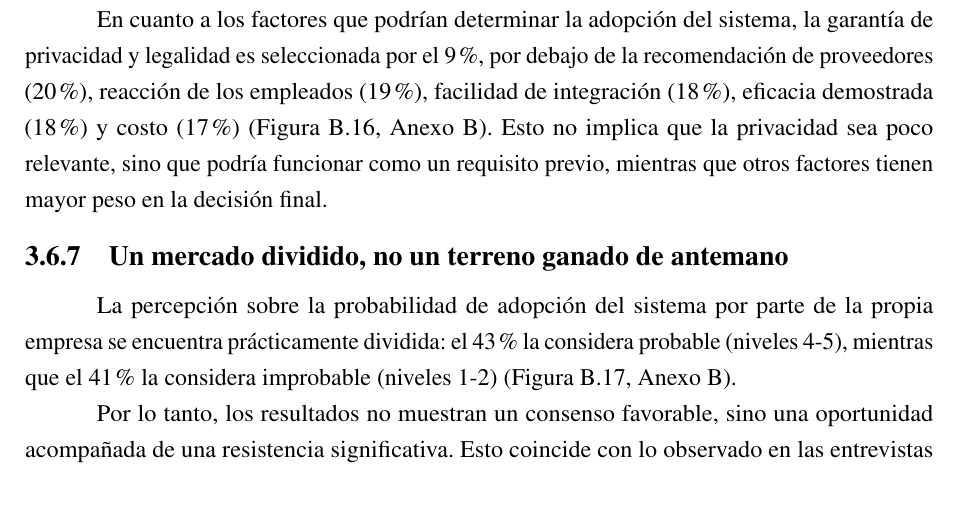
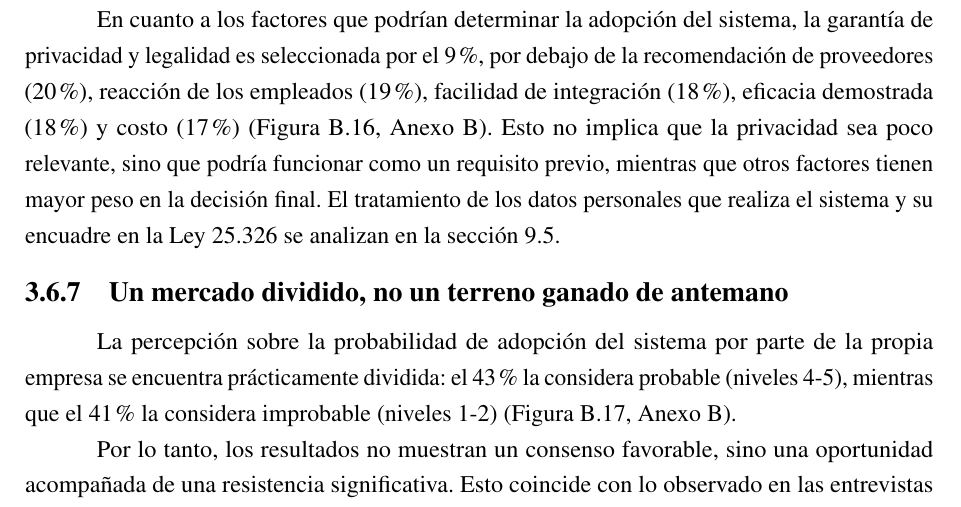
Before and after one commit to fedemuntaabski/PFI-Latex, a LaTeX book (main.tex, which reads chapters/chapter04.tex): part of page 48 of 219, cut so that both start at the same text. Compiled offline with pdfLaTeX.

Commit message:
P3 E75: remision a tratamiento de datos al final de 3.6.6

```diff
--- a/chapters/chapter04.tex
+++ b/chapters/chapter04.tex
@@ -482,7 +482,7 @@ Respecto de la información que los usuarios considerarían intrusiva o inacepta
 
 Dado que cada participante podía seleccionar distintas opciones, estos resultados muestran una percepción de la privacidad heterogénea: mientras un grupo rechaza determinados tipos de recolección, otro no considera problemática ninguna de las categorías consultadas. Para el proyecto, esto refuerza la importancia de comunicar qué información se recolecta y con qué finalidad. En este sentido, la explicación que acompaña a cada evento, con las tres variables de Isolation Forest que más se apartan de lo habitual, constituye un elemento relevante para la adopción del sistema.
 
-En cuanto a los factores que podrían determinar la adopción del sistema, la garantía de privacidad y legalidad es seleccionada por el 9\%, por debajo de la recomendación de proveedores (20\%), reacción de los empleados (19\%), facilidad de integración (18\%), eficacia demostrada (18\%) y costo (17\%) (Figura~\ref{fig:encuesta-16}, Anexo B). Esto no implica que la privacidad sea poco relevante, sino que podría funcionar como un requisito previo, mientras que otros factores tienen mayor peso en la decisión final.
+En cuanto a los factores que podrían determinar la adopción del sistema, la garantía de privacidad y legalidad es seleccionada por el 9\%, por debajo de la recomendación de proveedores (20\%), reacción de los empleados (19\%), facilidad de integración (18\%), eficacia demostrada (18\%) y costo (17\%) (Figura~\ref{fig:encuesta-16}, Anexo B). Esto no implica que la privacidad sea poco relevante, sino que podría funcionar como un requisito previo, mientras que otros factores tienen mayor peso en la decisión final. El tratamiento de los datos personales que realiza el sistema y su encuadre en la Ley 25.326 se analizan en la sección~\ref{sec:tratamiento-datos}.
 
 \subsection{Un mercado dividido, no un terreno ganado de antemano}
 
```
